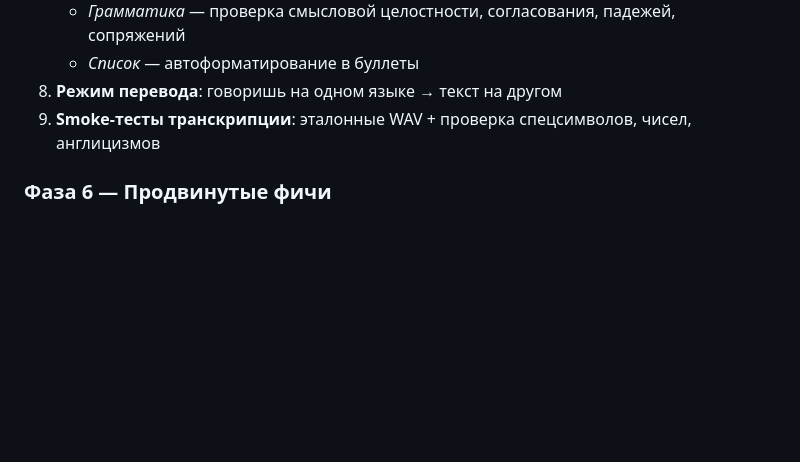
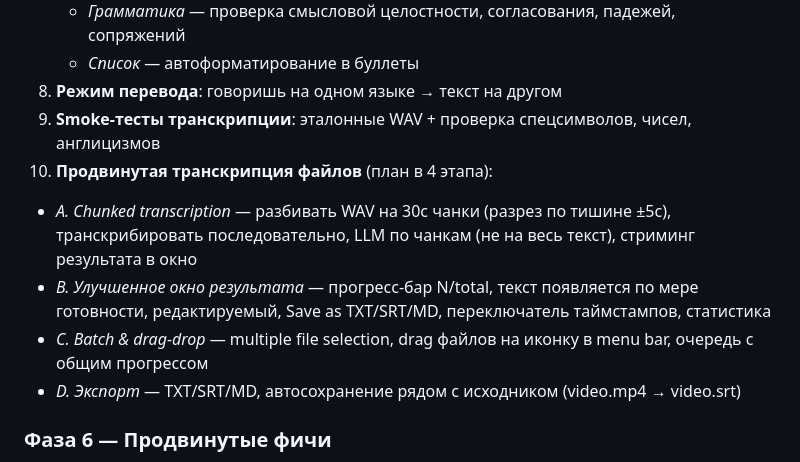
Before and after one commit to gendalf-warden/voiceink, a Markdown page: PROJECT.md, the part around the change. Rendered like a GitHub page; blank space fills up the shorter version.

Commit message:
docs(backlog): add advanced file transcription plan (A-D stages)
Co-Authored-By: Claude Opus 4.6 <noreply@anthropic.com>

```diff
--- a/PROJECT.md
+++ b/PROJECT.md
@@ -293,6 +293,11 @@ open VoiceInk.app        # запуск
    - *Список* — автоформатирование в буллеты
 8. **Режим перевода**: говоришь на одном языке → текст на другом
 9. **Smoke-тесты транскрипции**: эталонные WAV + проверка спецсимволов, чисел, англицизмов
+10. **Продвинутая транскрипция файлов** (план в 4 этапа):
+   - *A. Chunked transcription* — разбивать WAV на 30с чанки (разрез по тишине ±5с), транскрибировать последовательно, LLM по чанкам (не на весь текст), стриминг результата в окно
+   - *B. Улучшенное окно результата* — прогресс-бар N/total, текст появляется по мере готовности, редактируемый, Save as TXT/SRT/MD, переключатель таймстампов, статистика
+   - *C. Batch & drag-drop* — multiple file selection, drag файлов на иконку в menu bar, очередь с общим прогрессом
+   - *D. Экспорт* — TXT/SRT/MD, автосохранение рядом с исходником (video.mp4 → video.srt)
 
 ### Фаза 6 — Продвинутые фичи
 10. **Голосовые команды**: "новый абзац", "точка", "удали последнее слово"
```
